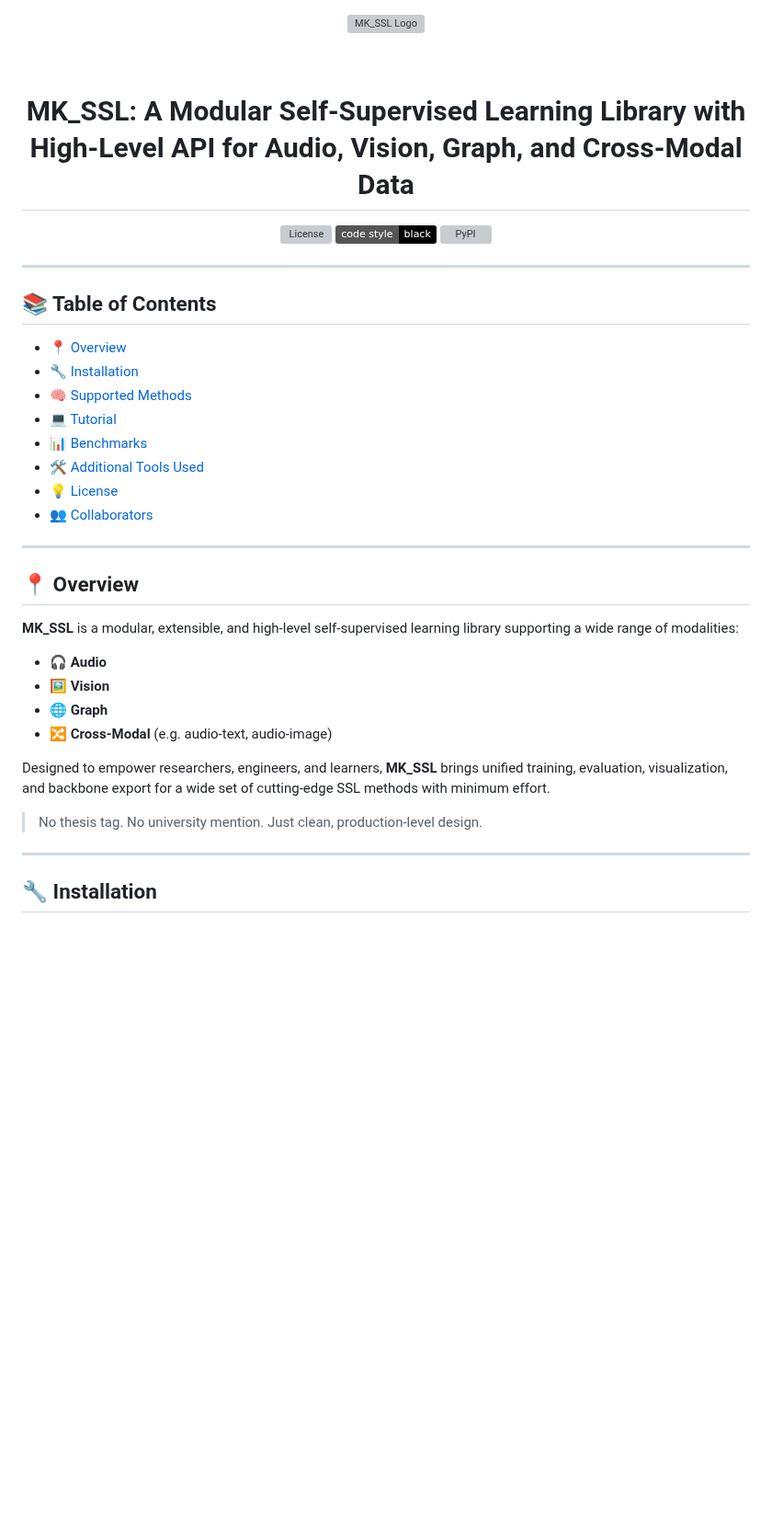
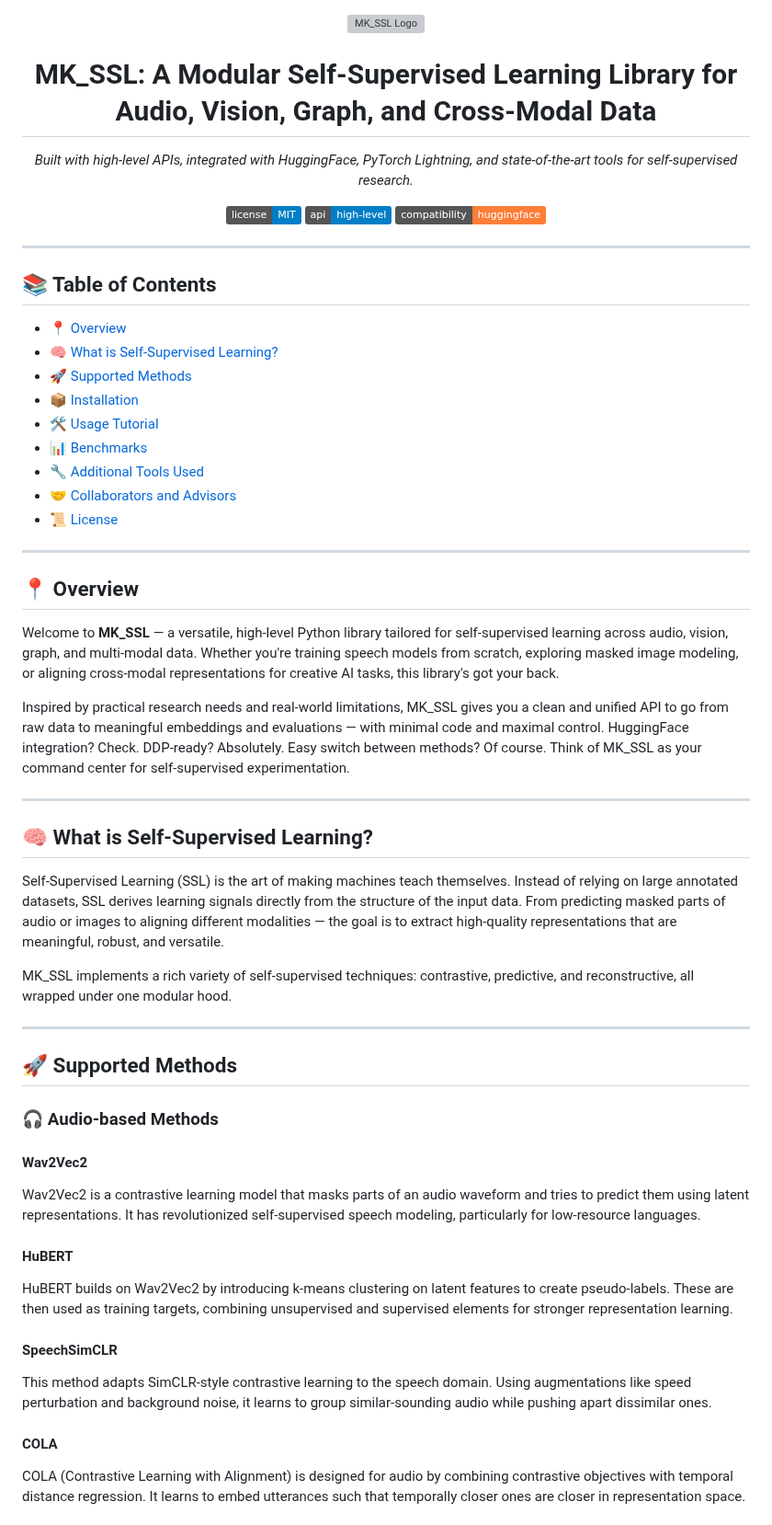
Before and after one commit to MK-SSL-Lab/mk-unified-ssl-toolbox, a Markdown page: README.md, the part around one of its changes. Shown at 92% size. Drawn GitHub-style; badges without logos; blank space fills up the shorter version; grey boxes are pictures that could not be loaded.

```diff
--- a/README.md
+++ b/README.md
@@ -3,41 +3,68 @@
 </p>
 
 <h1 align="center">
-  <br>MK_SSL: A Modular Self-Supervised Learning Library with High-Level API for Audio, Vision, Graph, and Cross-Modal Data
+MK_SSL: A Modular Self-Supervised Learning Library for Audio, Vision, Graph, and Cross-Modal Data
 </h1>
 
 <p align="center">
-  <img alt="License" src="https://img.shields.io/github/license/kia-vadaei/MK_SSL?color=blue"/>
-  <img alt="Code style: black" src="https://img.shields.io/badge/code%20style-black-000000.svg"/>
-  <img alt="PyPI" src="https://img.shields.io/pypi/v/mk-ssl"/>
+  <em>Built with high-level APIs, integrated with HuggingFace, PyTorch Lightning, and state-of-the-art tools for self-supervised research.</em>
+</p>
+
+<p align="center">
+  <img src="https://img.shields.io/badge/license-MIT-blue.svg" />
+  <img src="https://img.shields.io/badge/api-high--level-informational" />
+  <img src="https://img.shields.io/badge/compatibility-huggingface-orange" />
 </p>
 
 ---
 
 ## 📚 Table of Contents
-- [📍 Overview](#-overview)
-- [🔧 Installation](#-installation)
-- [🧠 Supported Methods](#-supported-methods)
-- [💻 Tutorial](#-tutorial)
-- [📊 Benchmarks](#-benchmarks)
-- [🛠️ Additional Tools Used](#️-additional-tools-used)
-- [💡 License](#-license)
-- [👥 Collaborators](#-collaborators)
+
+* [📍 Overview](#-overview)
+* [🧠 What is Self-Supervised Learning?](#-what-is-self-supervised-learning)
+* [🚀 Supported Methods](#-supported-methods)
+* [📦 Installation](#-installation)
+* [🛠️ Usage Tutorial](#-usage-tutorial)
+* [📊 Benchmarks](#-benchmarks)
+* [🔧 Additional Tools Used](#-additional-tools-used)
+* [🤝 Collaborators and Advisors](#-collaborators-and-advisors)
+* [📜 License](#-license)
 
 ---
 
 ## 📍 Overview
-**MK_SSL** is a modular, extensible, and high-level self-supervised learning library supporting a wide range of modalities:
 
-- 🎧 **Audio**
-- 🖼️ **Vision**
-- 🌐 **Graph**
-- 🔀 **Cross-Modal** (e.g. audio-text, audio-image)
+Welcome to **MK\_SSL** — a versatile, high-level Python library tailored for self-supervised learning across audio, vision, graph, and multi-modal data. Whether you're training speech models from scratch, exploring masked image modeling, or aligning cross-modal representations for creative AI tasks, this library's got your back.
 
-Designed to empower researchers, engineers, and learners, **MK_SSL** brings unified training, evaluation, visualization, and backbone export for a wide set of cutting-edge SSL methods with minimum effort.
-
-> No thesis tag. No university mention. Just clean, production-level design.
+Inspired by practical research needs and real-world limitations, MK\_SSL gives you a clean and unified API to go from raw data to meaningful embeddings and evaluations — with minimal code and maximal control. HuggingFace integration? Check. DDP-ready? Absolutely. Easy switch between methods? Of course. Think of MK\_SSL as your command center for self-supervised experimentation.
 
 ---
 
-## 🔧 Installation
+## 🧠 What is Self-Supervised Learning?
+
+Self-Supervised Learning (SSL) is the art of making machines teach themselves. Instead of relying on large annotated datasets, SSL derives learning signals directly from the structure of the input data. From predicting masked parts of audio or images to aligning different modalities — the goal is to extract high-quality representations that are meaningful, robust, and versatile.
+
+MK\_SSL implements a rich variety of self-supervised techniques: contrastive, predictive, and reconstructive, all wrapped under one modular hood.
+
+---
+
+## 🚀 Supported Methods
+
+### 🎧 Audio-based Methods
+
+#### Wav2Vec2
+
+Wav2Vec2 is a contrastive learning model that masks parts of an audio waveform and tries to predict them using latent representations. It has revolutionized self-supervised speech modeling, particularly for low-resource languages.
+
+#### HuBERT
+
+HuBERT builds on Wav2Vec2 by introducing k-means clustering on latent features to create pseudo-labels. These are then used as training targets, combining unsupervised and supervised elements for stronger representation learning.
+
+#### SpeechSimCLR
+
+This method adapts SimCLR-style contrastive learning to the speech domain. Using augmentations like speed perturbation and background noise, it learns to group similar-sounding audio while pushing apart dissimilar ones.
+
+#### COLA
+
+COLA (Contrastive Learning with Alignment) is designed for audio by combining contrastive objectives with temporal distance regression. It learns to embed utterances such that temporally closer ones are closer in representation space.
+
```
Also changed, not shown: other parts of README.md (+125 -154 lines).
